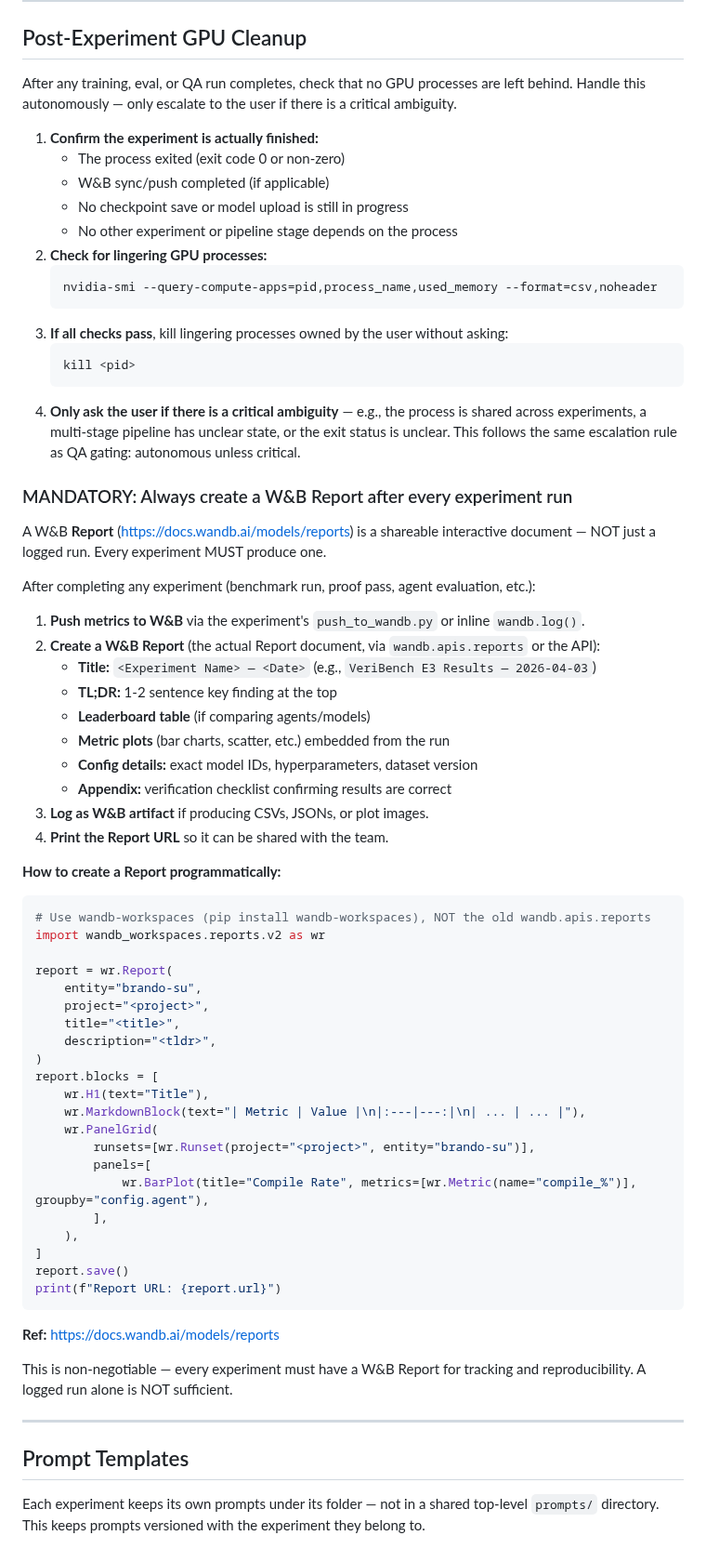
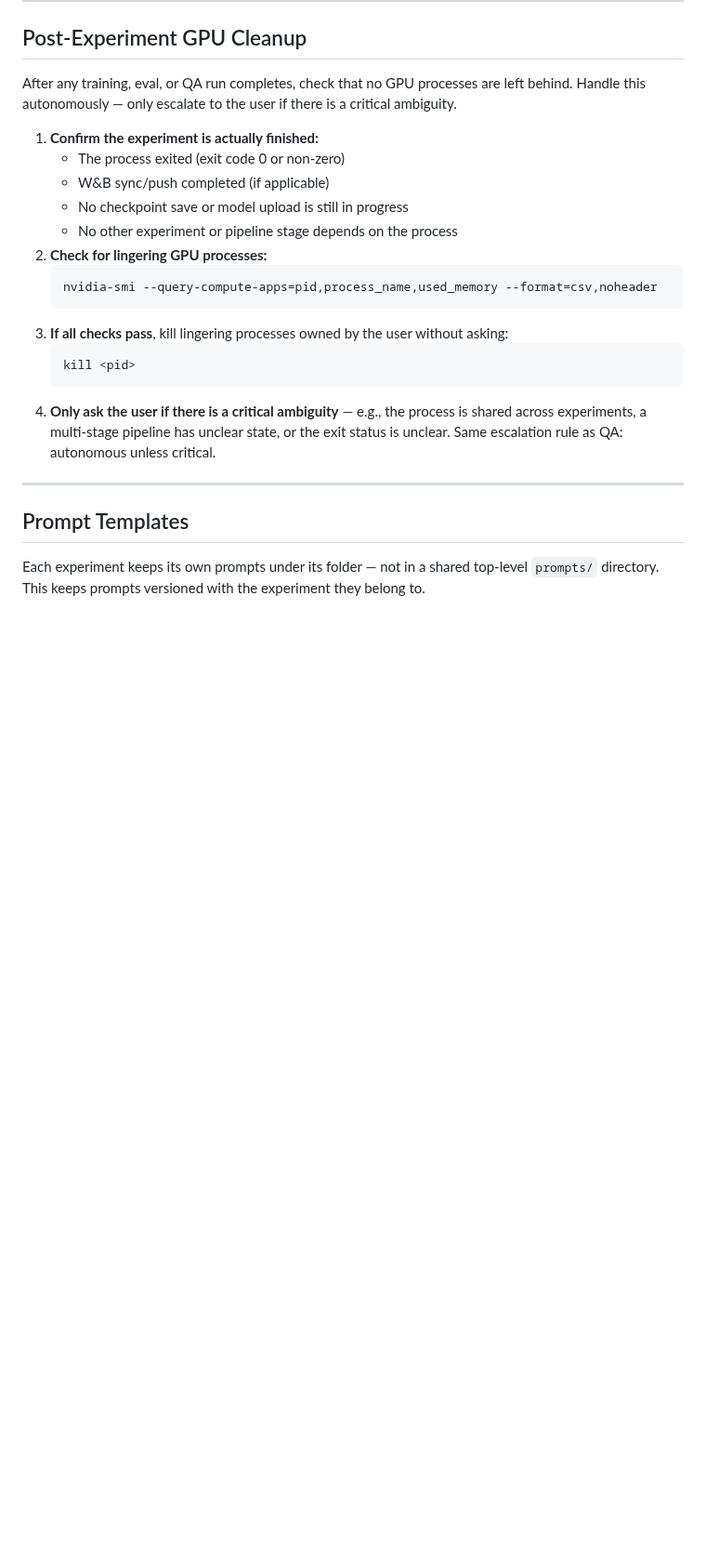
Before and after one commit to brando90/agents-config, a Markdown page: workflows/expts-and-results.md, the part around one of its changes. Shown at 93% size. Drawn GitHub-style; blank space fills up the shorter version.

````diff
--- a/workflows/expts-and-results.md
+++ b/workflows/expts-and-results.md
@@ -89,53 +122,7 @@ After any training, eval, or QA run completes, check that no GPU processes are l
    ```bash
    kill <pid>
    ```
-4. **Only ask the user if there is a critical ambiguity** — e.g., the process is shared across experiments, a multi-stage pipeline has unclear state, or the exit status is unclear. This follows the same escalation rule as QA gating: autonomous unless critical.
-
-### MANDATORY: Always create a W&B Report after every experiment run
-
-A W&B **Report** (https://docs.wandb.ai/models/reports) is a shareable interactive document — NOT just a logged run. Every experiment MUST produce one.
-
-After completing any experiment (benchmark run, proof pass, agent evaluation, etc.):
-
-1. **Push metrics to W&B** via the experiment's `push_to_wandb.py` or inline `wandb.log()`.
-2. **Create a W&B Report** (the actual Report document, via `wandb.apis.reports` or the API):
-   - **Title:** `<Experiment Name> — <Date>` (e.g., `VeriBench E3 Results — 2026-04-03`)
-   - **TL;DR:** 1-2 sentence key finding at the top
-   - **Leaderboard table** (if comparing agents/models)
-   - **Metric plots** (bar charts, scatter, etc.) embedded from the run
-   - **Config details:** exact model IDs, hyperparameters, dataset version
-   - **Appendix:** verification checklist confirming results are correct
-3. **Log as W&B artifact** if producing CSVs, JSONs, or plot images.
-4. **Print the Report URL** so it can be shared with the team.
-
-**How to create a Report programmatically:**
-```python
-# Use wandb-workspaces (pip install wandb-workspaces), NOT the old wandb.apis.reports
-import wandb_workspaces.reports.v2 as wr
-
-report = wr.Report(
-    entity="brando-su",
-    project="<project>",
-    title="<title>",
-    description="<tldr>",
-)
-report.blocks = [
-    wr.H1(text="Title"),
-    wr.MarkdownBlock(text="| Metric | Value |\n|:---|---:|\n| ... | ... |"),
-    wr.PanelGrid(
-        runsets=[wr.Runset(project="<project>", entity="brando-su")],
-        panels=[
-            wr.BarPlot(title="Compile Rate", metrics=[wr.Metric(name="compile_%")], groupby="config.agent"),
-        ],
-    ),
-]
-report.save()
-print(f"Report URL: {report.url}")
-```
-
-**Ref:** https://docs.wandb.ai/models/reports
-
-This is non-negotiable — every experiment must have a W&B Report for tracking and reproducibility. A logged run alone is NOT sufficient.
+4. **Only ask the user if there is a critical ambiguity** — e.g., the process is shared across experiments, a multi-stage pipeline has unclear state, or the exit status is unclear. Same escalation rule as QA: autonomous unless critical.
 
 ---
 
````
Also changed, not shown: other parts of workflows/expts-and-results.md (+39 -6 lines), INDEX_RULES.md (+3 -2 lines).
